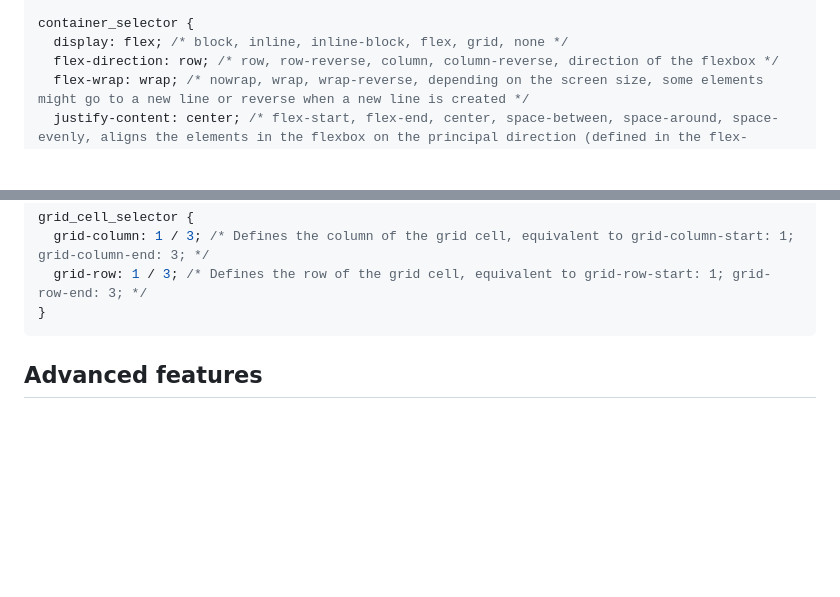
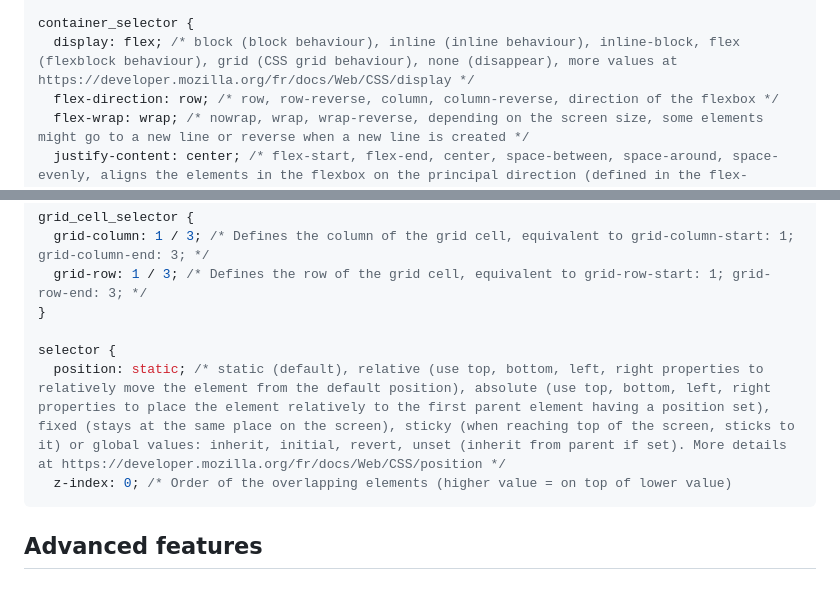
Before and after one commit to jerome-auguste/htmlcss_course, a Markdown page: README.md, 2 parts joined by grey strips. Drawn GitHub-style; blank space fills up the shorter version.

Commit message:
Updated README with summary of this chapter

````diff
--- a/README.md
+++ b/README.md
@@ -244,7 +244,7 @@ block_selector {
 }
 
 container_selector {
-  display: flex; /* block, inline, inline-block, flex, grid, none */
+  display: flex; /* block (block behaviour), inline (inline behaviour), inline-block, flex (flexblock behaviour), grid (CSS grid behaviour), none (disappear), more values at https://developer.mozilla.org/fr/docs/Web/CSS/display */
   flex-direction: row; /* row, row-reverse, column, column-reverse, direction of the flexbox */
   flex-wrap: wrap; /* nowrap, wrap, wrap-reverse, depending on the screen size, some elements might go to a new line or reverse when a new line is created */
   justify-content: center; /* flex-start, flex-end, center, space-between, space-around, space-evenly, aligns the elements in the flexbox on the principal direction (defined in the flex-direction property) */
@@ -267,6 +267,10 @@ grid_cell_selector {
   grid-column: 1 / 3; /* Defines the column of the grid cell, equivalent to grid-column-start: 1; grid-column-end: 3; */
   grid-row: 1 / 3; /* Defines the row of the grid cell, equivalent to grid-row-start: 1; grid-row-end: 3; */
 }
+
+selector {
+  position: static; /* static (default), relative (use top, bottom, left, right properties to relatively move the element from the default position), absolute (use top, bottom, left, right properties to place the element relatively to the first parent element having a position set), fixed (stays at the same place on the screen), sticky (when reaching top of the screen, sticks to it) or global values: inherit, initial, revert, unset (inherit from parent if set). More details at https://developer.mozilla.org/fr/docs/Web/CSS/position */
+  z-index: 0; /* Order of the overlapping elements (higher value = on top of lower value)
 ```
 
 ## Advanced features
````
Also changed, not shown: other parts of README.md (+1 -1 lines).
